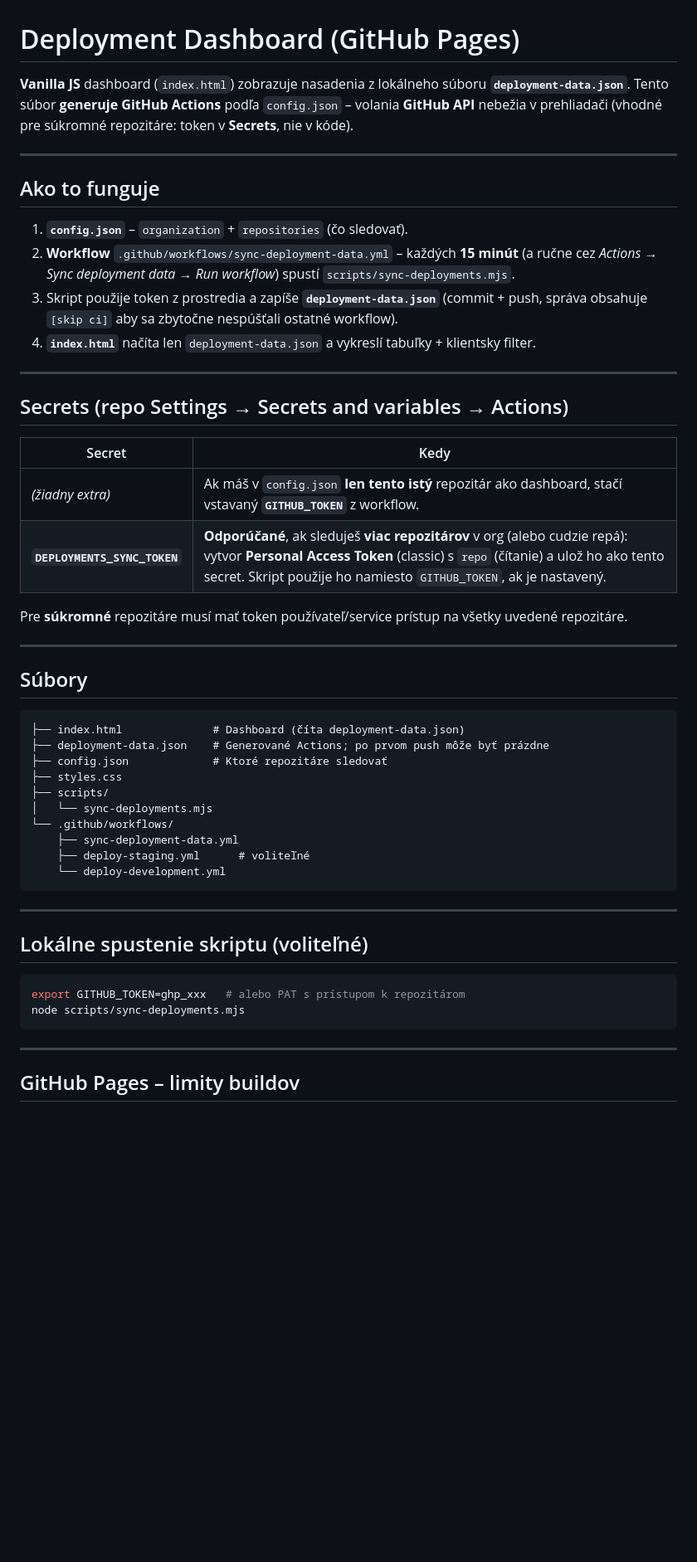
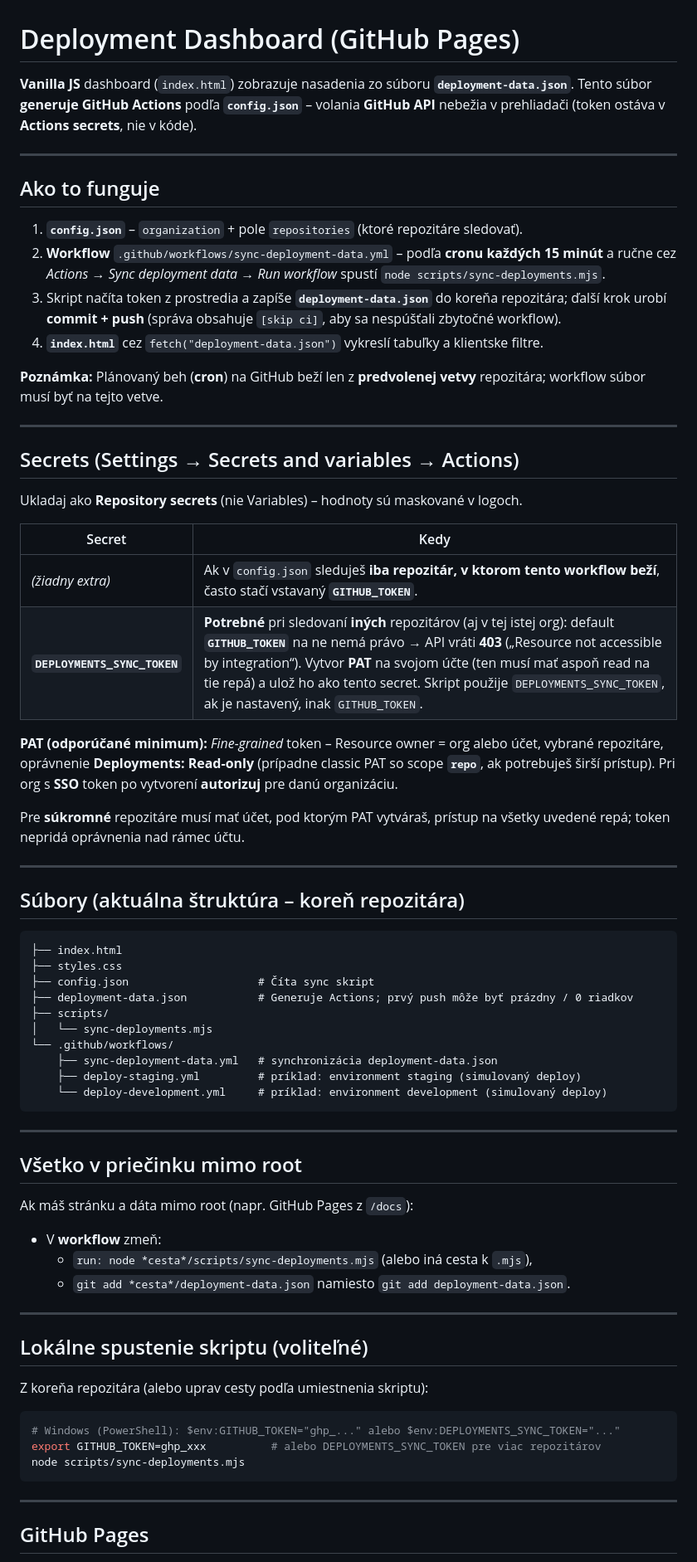
Before and after one commit to zsoltLelkes/zsoltLelkes.github.io, a Markdown page: README.md, the part around one of its changes. Shown at 83% size. Rendered like a GitHub page; blank space fills up the shorter version.

````diff
--- a/README.md
+++ b/README.md
@@ -1,54 +1,73 @@
 # Deployment Dashboard (GitHub Pages)
 
-**Vanilla JS** dashboard (`index.html`) zobrazuje nasadenia z lokálneho súboru **`deployment-data.json`**. Tento súbor **generuje GitHub Actions** podľa `config.json` – volania **GitHub API** nebežia v prehliadači (vhodné pre súkromné repozitáre: token v **Secrets**, nie v kóde).
+**Vanilla JS** dashboard (`index.html`) zobrazuje nasadenia zo súboru **`deployment-data.json`**. Tento súbor **generuje GitHub Actions** podľa **`config.json`** – volania **GitHub API** nebežia v prehliadači (token ostáva v **Actions secrets**, nie v kóde).
 
 ---
 
 ## Ako to funguje
 
-1. **`config.json`** – `organization` + `repositories` (čo sledovať).
-2. **Workflow** `.github/workflows/sync-deployment-data.yml` – každých **15 minút** (a ručne cez *Actions → Sync deployment data → Run workflow*) spustí `scripts/sync-deployments.mjs`.
-3. Skript použije token z prostredia a zapíše **`deployment-data.json`** (commit + push, správa obsahuje `[skip ci]` aby sa zbytočne nespúšťali ostatné workflow).
-4. **`index.html`** načíta len `deployment-data.json` a vykreslí tabuľky + klientsky filter.
+1. **`config.json`** – `organization` + pole `repositories` (ktoré repozitáre sledovať).
+2. **Workflow** `.github/workflows/sync-deployment-data.yml` – podľa **cronu každých 15 minút** a ručne cez *Actions → Sync deployment data → Run workflow* spustí `node scripts/sync-deployments.mjs`.
+3. Skript načíta token z prostredia a zapíše **`deployment-data.json`** do koreňa repozitára; ďalší krok urobí **commit + push** (správa obsahuje `[skip ci]`, aby sa nespúšťali zbytočné workflow).
+4. **`index.html`** cez `fetch("deployment-data.json")` vykreslí tabuľky a klientske filtre.
+
+**Poznámka:** Plánovaný beh (**cron**) na GitHub beží len z **predvolenej vetvy** repozitára; workflow súbor musí byť na tejto vetve.
 
 ---
 
-## Secrets (repo Settings → Secrets and variables → Actions)
+## Secrets (Settings → Secrets and variables → Actions)
+
+Ukladaj ako **Repository secrets** (nie Variables) – hodnoty sú maskované v logoch.
 
 | Secret | Kedy |
 |--------|------|
-| *(žiadny extra)* | Ak máš v `config.json` **len tento istý** repozitár ako dashboard, stačí vstavaný **`GITHUB_TOKEN`** z workflow. |
-| **`DEPLOYMENTS_SYNC_TOKEN`** | **Odporúčané**, ak sleduješ **viac repozitárov** v org (alebo cudzie repá): vytvor **Personal Access Token** (classic) s `repo` (čítanie) a ulož ho ako tento secret. Skript použije ho namiesto `GITHUB_TOKEN`, ak je nastavený. |
+| *(žiadny extra)* | Ak v `config.json` sleduješ **iba repozitár, v ktorom tento workflow beží**, často stačí vstavaný **`GITHUB_TOKEN`**. |
+| **`DEPLOYMENTS_SYNC_TOKEN`** | **Potrebné** pri sledovaní **iných** repozitárov (aj v tej istej org): default **`GITHUB_TOKEN`** na ne nemá právo → API vráti **403** („Resource not accessible by integration“). Vytvor **PAT** na svojom účte (ten musí mať aspoň read na tie repá) a ulož ho ako tento secret. Skript použije `DEPLOYMENTS_SYNC_TOKEN`, ak je nastavený, inak `GITHUB_TOKEN`. |
 
-Pre **súkromné** repozitáre musí mať token používateľ/service prístup na všetky uvedené repozitáre.
+**PAT (odporúčané minimum):** *Fine-grained* token – Resource owner = org alebo účet, vybrané repozitáre, oprávnenie **Deployments: Read-only** (prípadne classic PAT so scope **`repo`**, ak potrebuješ širší prístup). Pri org s **SSO** token po vytvorení **autorizuj** pre danú organizáciu.
+
+Pre **súkromné** repozitáre musí mať účet, pod ktorým PAT vytváraš, prístup na všetky uvedené repá; token nepridá oprávnenia nad rámec účtu.
 
 ---
 
-## Súbory
+## Súbory (aktuálna štruktúra – koreň repozitára)
 
 ```
-├── index.html              # Dashboard (číta deployment-data.json)
-├── deployment-data.json    # Generované Actions; po prvom push môže byť prázdne
-├── config.json             # Ktoré repozitáre sledovať
+├── index.html
 ├── styles.css
+├── config.json                    # Číta sync skript
+├── deployment-data.json           # Generuje Actions; prvý push môže byť prázdny / 0 riadkov
 ├── scripts/
 │   └── sync-deployments.mjs
 └── .github/workflows/
-    ├── sync-deployment-data.yml
-    ├── deploy-staging.yml      # voliteľné
-    └── deploy-development.yml
+    ├── sync-deployment-data.yml   # synchronizácia deployment-data.json
+    ├── deploy-staging.yml         # príklad: environment staging (simulovaný deploy)
+    └── deploy-development.yml     # príklad: environment development (simulovaný deploy)
 ```
+
+---
+
+## Všetko v priečinku mimo root
+
+Ak máš stránku a dáta mimo root (napr. GitHub Pages z `/docs`):
+
+- V **workflow** zmeň:
+  - `run: node *cesta*/scripts/sync-deployments.mjs` (alebo iná cesta k `.mjs`),
+  - `git add *cesta*/deployment-data.json` namiesto `git add deployment-data.json`.
 
 ---
 
 ## Lokálne spustenie skriptu (voliteľné)
 
+Z koreňa repozitára (alebo uprav cesty podľa umiestnenia skriptu):
+
 ```bash
-export GITHUB_TOKEN=ghp_xxx   # alebo PAT s prístupom k repozitárom
+# Windows (PowerShell): $env:GITHUB_TOKEN="ghp_..." alebo $env:DEPLOYMENTS_SYNC_TOKEN="..."
+export GITHUB_TOKEN=ghp_xxx          # alebo DEPLOYMENTS_SYNC_TOKEN pre viac repozitárov
 node scripts/sync-deployments.mjs
 ```
 
 ---
 
-## GitHub Pages – limity buildov
+## GitHub Pages
 
````
Also changed, not shown: other parts of README.md (+8 -11 lines).
